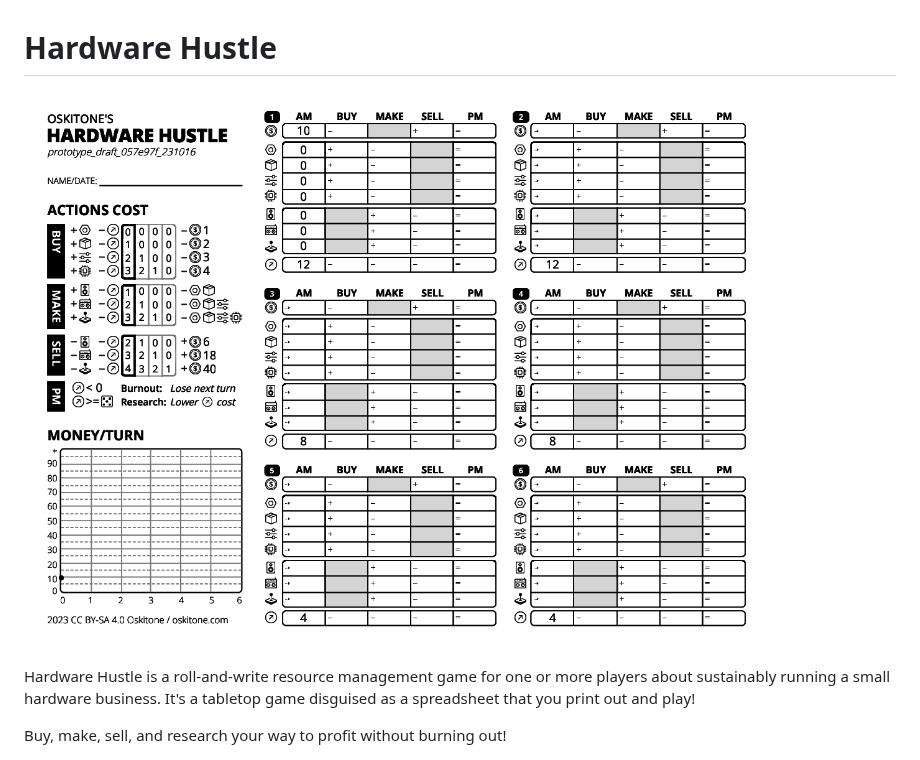
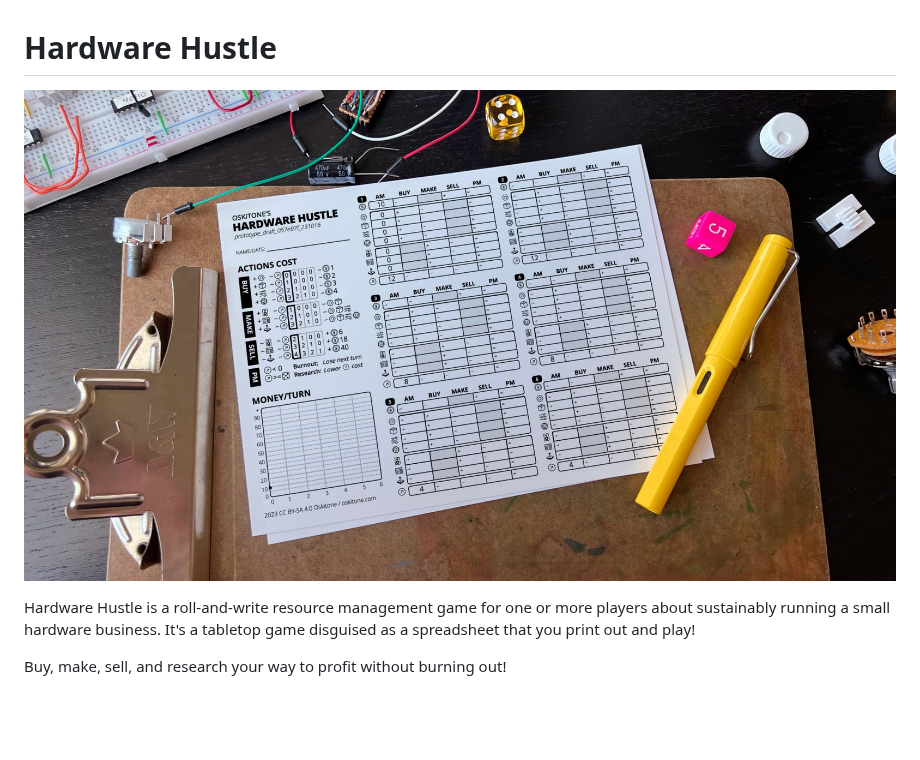
Before and after one commit to oskitone/hardware_hustle, a Markdown page: README.md, the part around the change. Rendered like a GitHub page; pictures changed too: header.jpg (added); blank space fills up the shorter version.

Commit message:
Use "demo" photo in readme

```diff
--- a/README.md
+++ b/README.md
@@ -1,6 +1,6 @@
 # Hardware Hustle
 
-![Hardware Hustle screenshot](screenshot.png)
+![Hardware Hustle](header.jpg)
 
 Hardware Hustle is a roll-and-write resource management game for one or more players about sustainably running a small hardware business. It's a tabletop game disguised as a spreadsheet that you print out and play!
 
```
Also changed, not shown: 1 other file.
